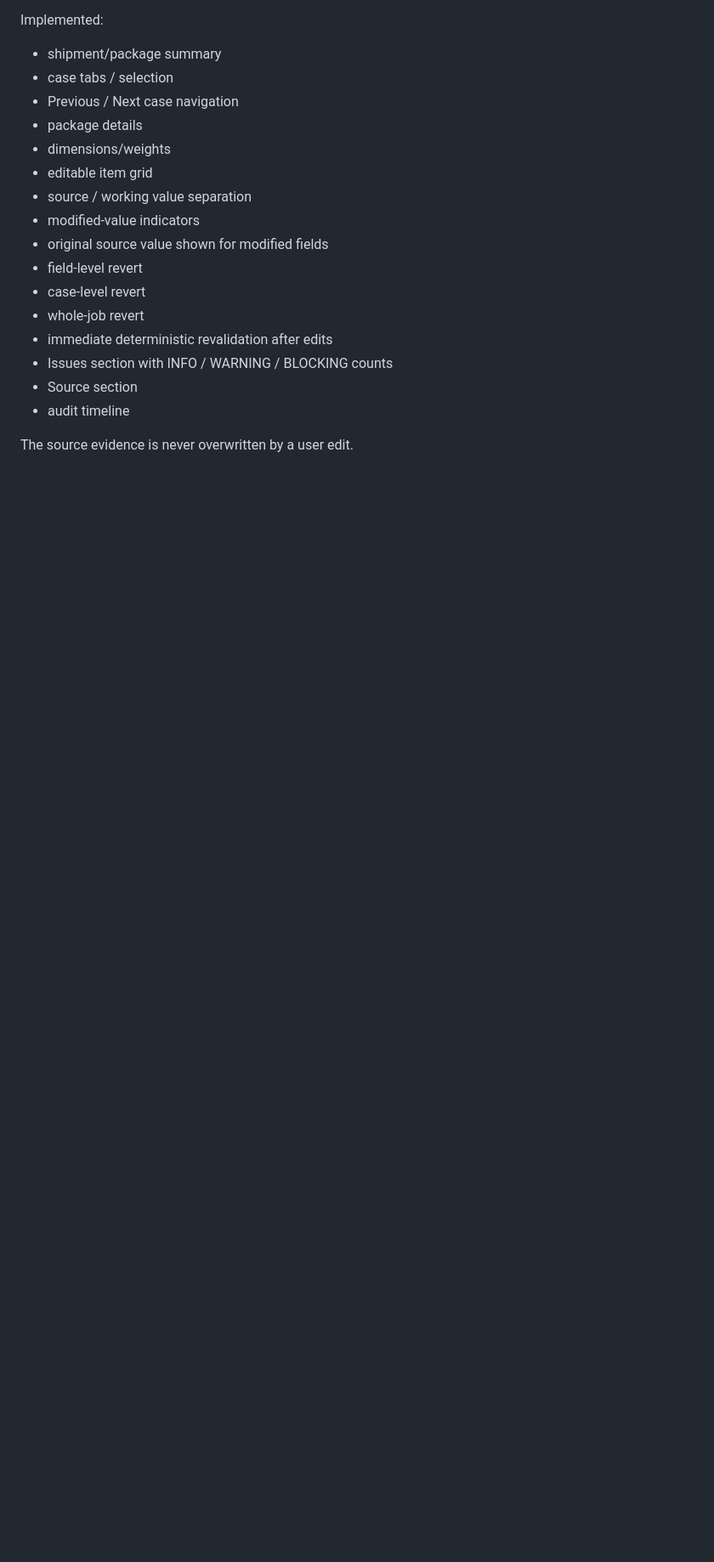
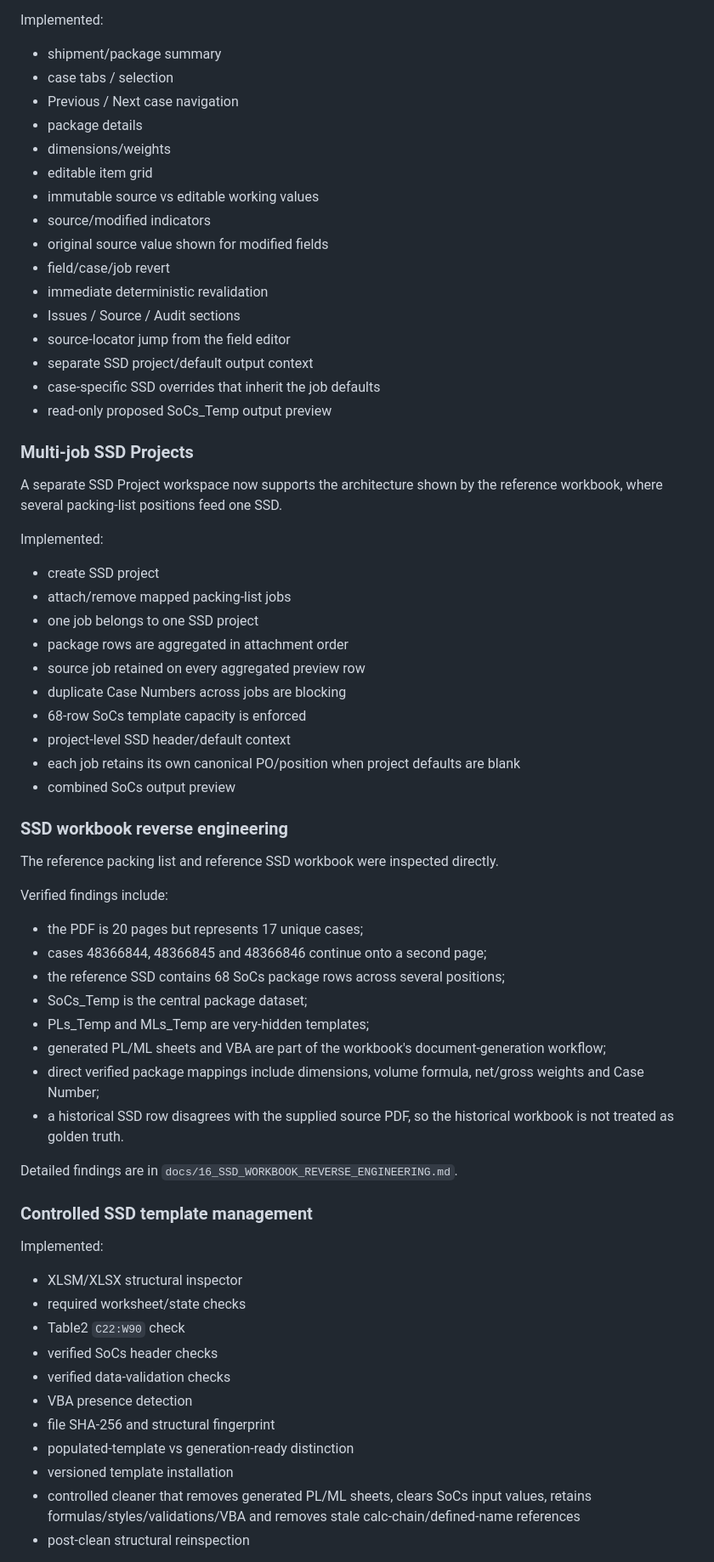
Before and after one commit to zageabb/PackBridge, a Markdown page: docs/15_DEVELOPMENT_STATUS.md, the part around one of its changes. Shown at 85% size. Rendered like a GitHub page; blank space fills up the shorter version.

```diff
--- a/docs/15_DEVELOPMENT_STATUS.md
+++ b/docs/15_DEVELOPMENT_STATUS.md
@@ -73,15 +75,64 @@ Implemented:
 - package details
 - dimensions/weights
 - editable item grid
-- source / working value separation
-- modified-value indicators
+- immutable source vs editable working values
+- source/modified indicators
 - original source value shown for modified fields
-- field-level revert
-- case-level revert
-- whole-job revert
-- immediate deterministic revalidation after edits
-- Issues section with INFO / WARNING / BLOCKING counts
-- Source section
-- audit timeline
+- field/case/job revert
+- immediate deterministic revalidation
+- Issues / Source / Audit sections
+- source-locator jump from the field editor
+- separate SSD project/default output context
+- case-specific SSD overrides that inherit the job defaults
+- read-only proposed SoCs_Temp output preview
 
-The source evidence is never overwritten by a user edit.
+### Multi-job SSD Projects
+
+A separate SSD Project workspace now supports the architecture shown by the reference workbook, where several packing-list positions feed one SSD.
+
+Implemented:
+
+- create SSD project
+- attach/remove mapped packing-list jobs
+- one job belongs to one SSD project
+- package rows are aggregated in attachment order
+- source job retained on every aggregated preview row
+- duplicate Case Numbers across jobs are blocking
+- 68-row SoCs template capacity is enforced
+- project-level SSD header/default context
+- each job retains its own canonical PO/position when project defaults are blank
+- combined SoCs output preview
+
+### SSD workbook reverse engineering
+
+The reference packing list and reference SSD workbook were inspected directly.
+
+Verified findings include:
+
+- the PDF is 20 pages but represents 17 unique cases;
+- cases 48366844, 48366845 and 48366846 continue onto a second page;
+- the reference SSD contains 68 SoCs package rows across several positions;
+- SoCs_Temp is the central package dataset;
+- PLs_Temp and MLs_Temp are very-hidden templates;
+- generated PL/ML sheets and VBA are part of the workbook's document-generation workflow;
+- direct verified package mappings include dimensions, volume formula, net/gross weights and Case Number;
+- a historical SSD row disagrees with the supplied source PDF, so the historical workbook is not treated as golden truth.
+
+Detailed findings are in `docs/16_SSD_WORKBOOK_REVERSE_ENGINEERING.md`.
+
+### Controlled SSD template management
+
+Implemented:
+
+- XLSM/XLSX structural inspector
+- required worksheet/state checks
+- Table2 `C22:W90` check
+- verified SoCs header checks
+- verified data-validation checks
+- VBA presence detection
+- file SHA-256 and structural fingerprint
+- populated-template vs generation-ready distinction
+- versioned template installation
+- controlled cleaner that removes generated PL/ML sheets, clears SoCs input values, retains formulas/styles/validations/VBA and removes stale calc-chain/defined-name references
+- post-clean structural reinspection
+
```
Also changed, not shown: other parts of docs/15_DEVELOPMENT_STATUS.md (+88 -84 lines).
